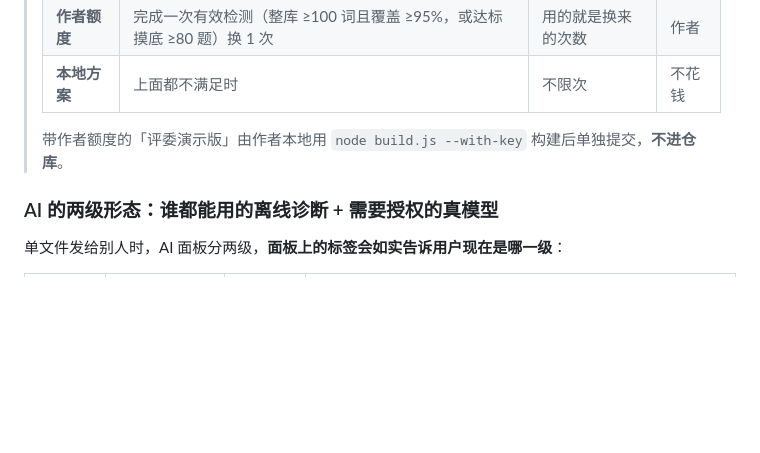
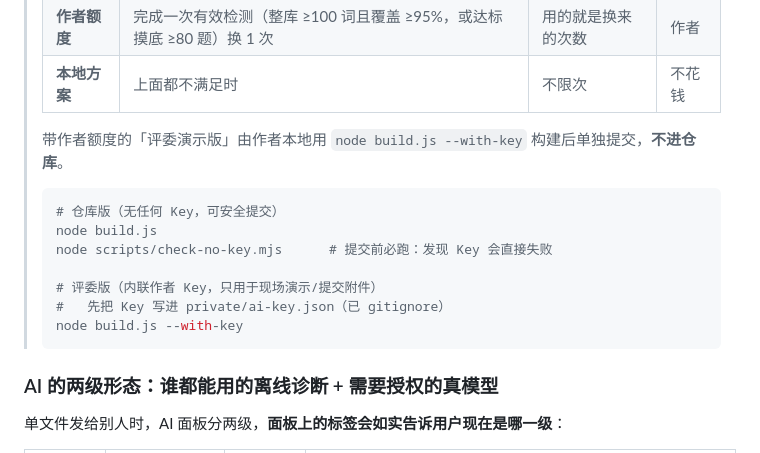
Before and after one commit to whiteyuexi/cet4-vocab-check, a Markdown page: README.md, the part around the change. Drawn GitHub-style; blank space fills up the shorter version.

````diff
--- a/README.md
+++ b/README.md
@@ -204,6 +204,16 @@ npm run server          # 启动后端，默认 http://127.0.0.1:8787
 > | **本地方案** | 上面都不满足时 | 不限次 | 不花钱 |
 >
 > 带作者额度的「评委演示版」由作者本地用 `node build.js --with-key` 构建后单独提交，**不进仓库**。
+>
+> ```bash
+> # 仓库版（无任何 Key，可安全提交）
+> node build.js
+> node scripts/check-no-key.mjs      # 提交前必跑：发现 Key 会直接失败
+>
+> # 评委版（内联作者 Key，只用于现场演示/提交附件）
+> #   先把 Key 写进 private/ai-key.json（已 gitignore）
+> node build.js --with-key
+> ```
 
 ### AI 的两级形态：谁都能用的离线诊断 + 需要授权的真模型
 
````
Also changed, not shown: NEXT.md (+24 -0 lines).
